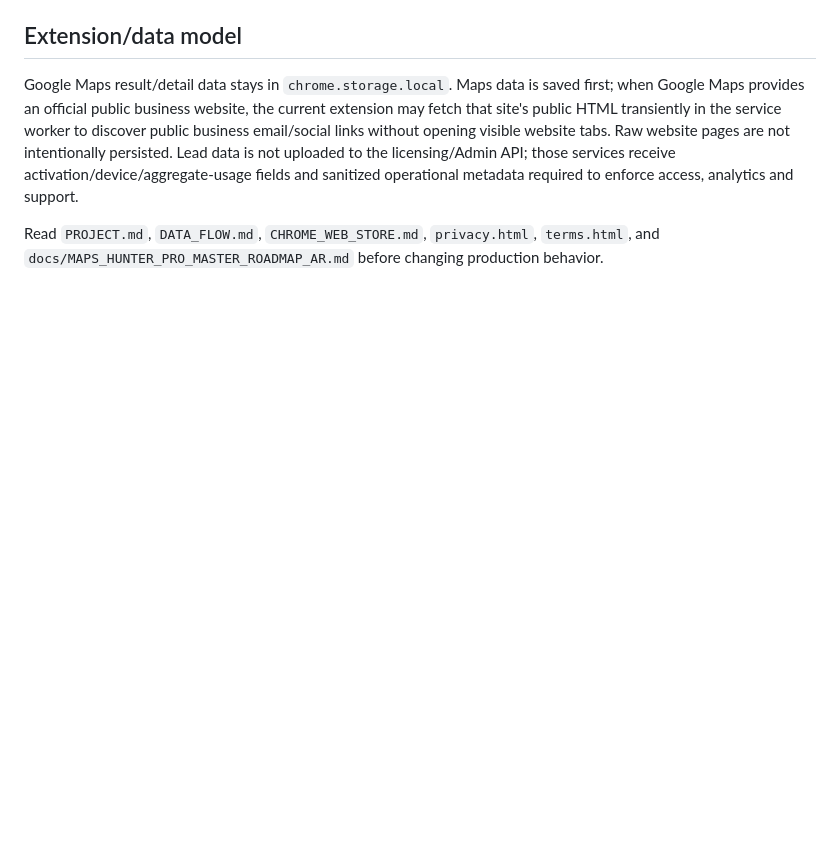
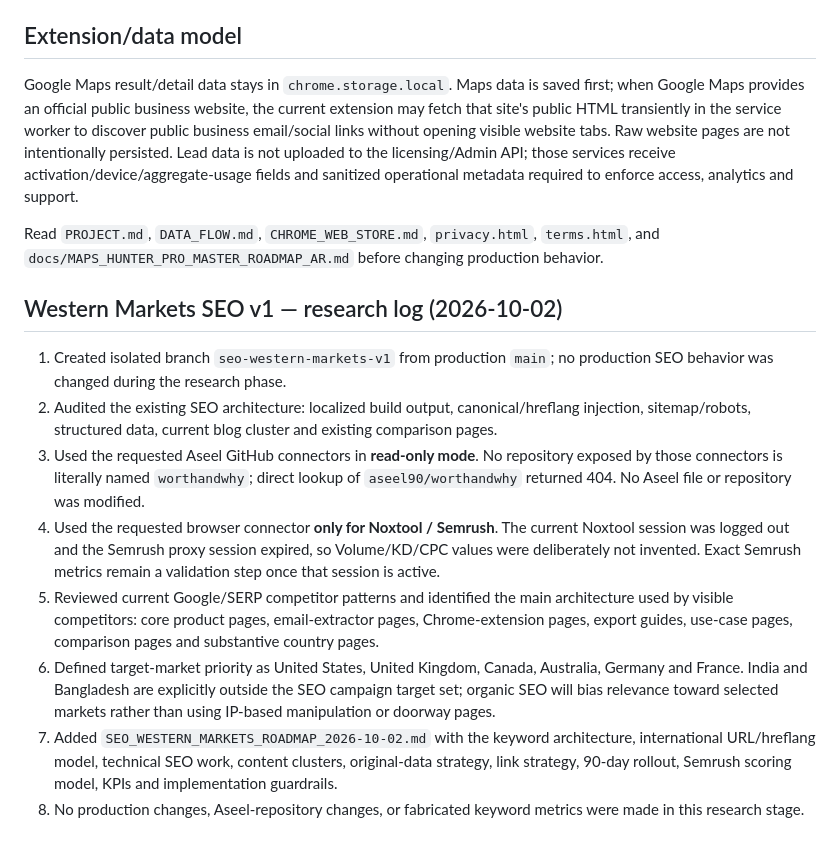
Before and after one commit to x4hop/maps-hunter-pro, a Markdown page: README.md, the part around the change. GitHub-like rendering; blank space fills up the shorter version.

Commit message:
Log Western markets SEO research phase

```diff
--- a/README.md
+++ b/README.md
@@ -112,3 +112,14 @@ Production upgrades are additive migrations under `backend/migrations/`; never r
 Google Maps result/detail data stays in `chrome.storage.local`. Maps data is saved first; when Google Maps provides an official public business website, the current extension may fetch that site's public HTML transiently in the service worker to discover public business email/social links without opening visible website tabs. Raw website pages are not intentionally persisted. Lead data is not uploaded to the licensing/Admin API; those services receive activation/device/aggregate-usage fields and sanitized operational metadata required to enforce access, analytics and support.
 
 Read `PROJECT.md`, `DATA_FLOW.md`, `CHROME_WEB_STORE.md`, `privacy.html`, `terms.html`, and `docs/MAPS_HUNTER_PRO_MASTER_ROADMAP_AR.md` before changing production behavior.
+
+## Western Markets SEO v1 — research log (2026-10-02)
+
+1. Created isolated branch `seo-western-markets-v1` from production `main`; no production SEO behavior was changed during the research phase.
+2. Audited the existing SEO architecture: localized build output, canonical/hreflang injection, sitemap/robots, structured data, current blog cluster and existing comparison pages.
+3. Used the requested Aseel GitHub connectors in **read-only mode**. No repository exposed by those connectors is literally named `worthandwhy`; direct lookup of `aseel90/worthandwhy` returned 404. No Aseel file or repository was modified.
+4. Used the requested browser connector **only for Noxtool / Semrush**. The current Noxtool session was logged out and the Semrush proxy session expired, so Volume/KD/CPC values were deliberately not invented. Exact Semrush metrics remain a validation step once that session is active.
+5. Reviewed current Google/SERP competitor patterns and identified the main architecture used by visible competitors: core product pages, email-extractor pages, Chrome-extension pages, export guides, use-case pages, comparison pages and substantive country pages.
+6. Defined target-market priority as United States, United Kingdom, Canada, Australia, Germany and France. India and Bangladesh are explicitly outside the SEO campaign target set; organic SEO will bias relevance toward selected markets rather than using IP-based manipulation or doorway pages.
+7. Added `SEO_WESTERN_MARKETS_ROADMAP_2026-10-02.md` with the keyword architecture, international URL/hreflang model, technical SEO work, content clusters, original-data strategy, link strategy, 90-day rollout, Semrush scoring model, KPIs and implementation guardrails.
+8. No production changes, Aseel-repository changes, or fabricated keyword metrics were made in this research stage.
```
